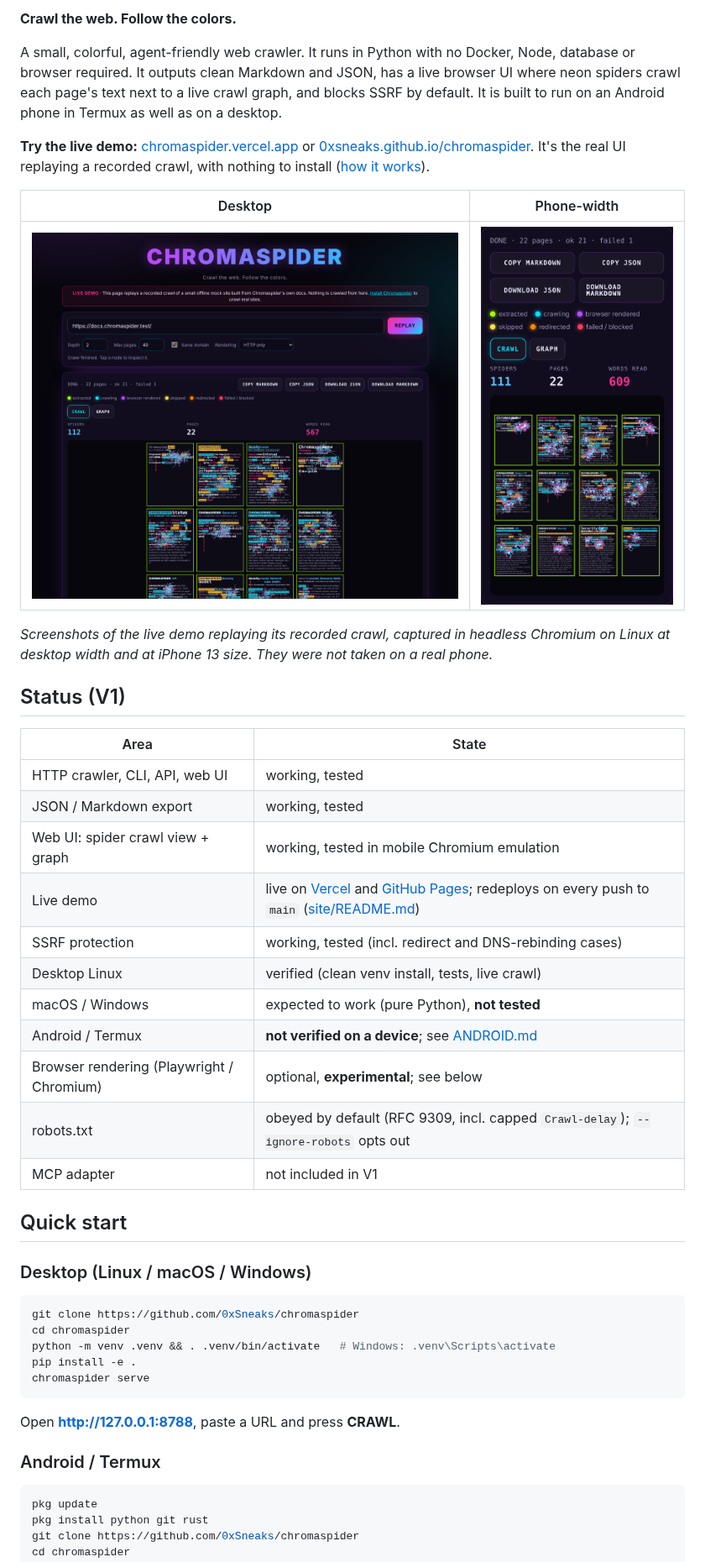
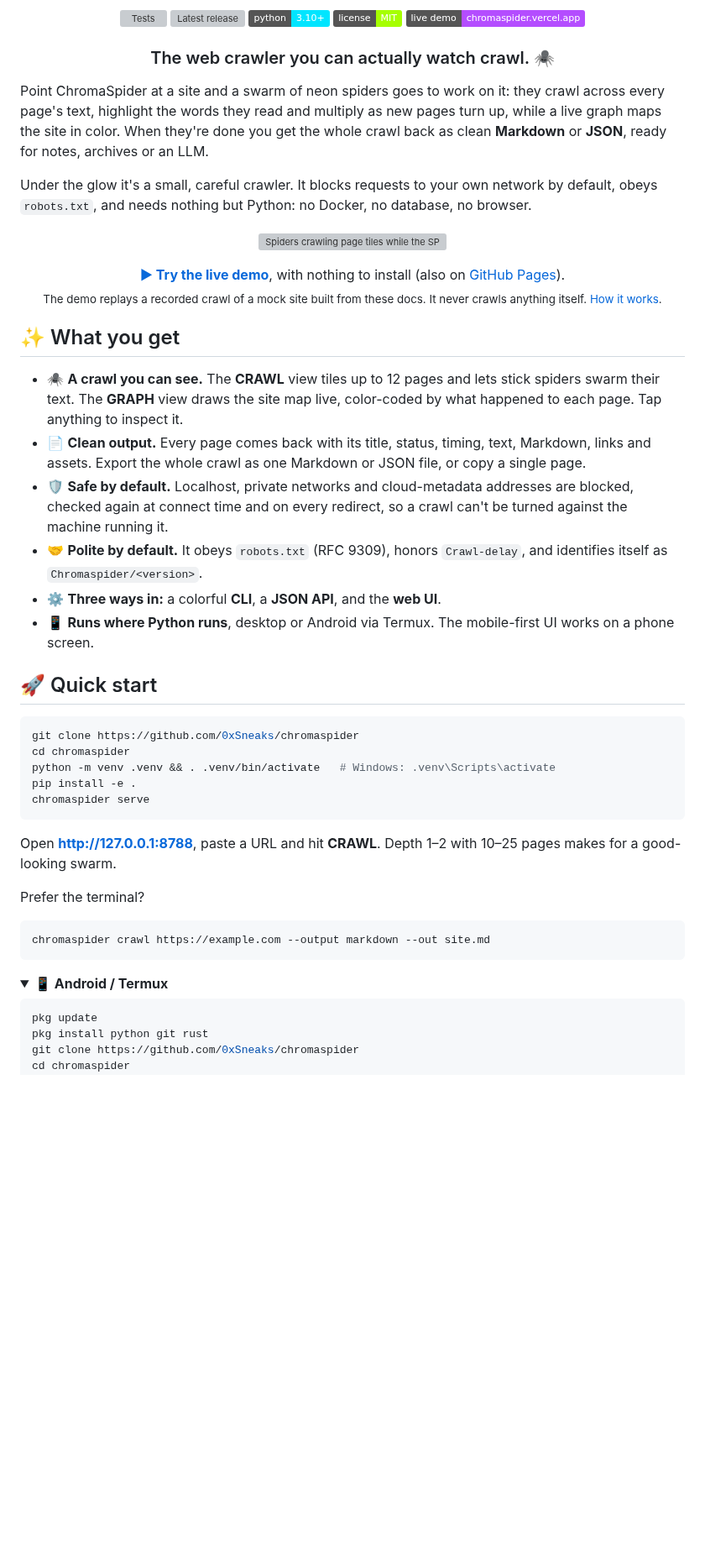
Before and after one commit to 0xSneaks/chromaspider, a Markdown page: README.md, the part around one of its changes. Shown at 84% size. GitHub-like rendering; folded sections open; badges without logos; blank space fills up the shorter version; grey boxes are pictures that could not be loaded.

````diff
--- a/README.md
+++ b/README.md
@@ -2,44 +4,52 @@
 
-**Crawl the web. Follow the colors.**
+<p align="center">
+  <a href="https://github.com/0xSneaks/chromaspider/actions/workflows/tests.yml"><img src="https://github.com/0xSneaks/chromaspider/actions/workflows/tests.yml/badge.svg" alt="Tests"></a>
+  <a href="https://github.com/0xSneaks/chromaspider/releases/latest"><img src="https://img.shields.io/github/v/release/0xSneaks/chromaspider?color=ff2e97&label=release" alt="Latest release"></a>
+  <img src="https://img.shields.io/badge/python-3.10%2B-00e5ff" alt="Python 3.10+">
+  <a href="LICENSE"><img src="https://img.shields.io/badge/license-MIT-a6ff00" alt="MIT license"></a>
+  <a href="https://chromaspider.vercel.app"><img src="https://img.shields.io/badge/live%20demo-chromaspider.vercel.app-b44dff" alt="Live demo"></a>
+</p>
 
-A small, colorful, agent-friendly web crawler. It runs in Python with no
-Docker, Node, database or browser required. It outputs clean Markdown and
-JSON, has a live browser UI where neon spiders crawl each page's text next to a
-live crawl graph, and blocks SSRF by default. It is built to run on an Android
-phone in Termux as well as on a desktop.
+<h3 align="center">The web crawler you can actually watch crawl. 🕷️</h3>
 
-**Try the live demo:** [chromaspider.vercel.app](https://chromaspider.vercel.app) or
-[0xsneaks.github.io/chromaspider](https://0xsneaks.github.io/chromaspider/). It's the
-real UI replaying a recorded crawl, with nothing to install
-([how it works](site/README.md)).
+Point ChromaSpider at a site and a swarm of neon spiders goes to work on it:
+they crawl across every page's text, highlight the words they read and
+multiply as new pages turn up, while a live graph maps the site in color.
+When they're done you get the whole crawl back as clean **Markdown** or
+**JSON**, ready for notes, archives or an LLM.
 
-| Desktop | Phone-width |
-| --- | --- |
-| ![Desktop UI](docs/screenshot-desktop.png) | ![Mobile UI](docs/screenshot-mobile.png) |
+Under the glow it's a small, careful crawler. It blocks requests to your own
+network by default, obeys `robots.txt`, and needs nothing but Python: no
+Docker, no database, no browser.
 
-*Screenshots of the live demo replaying its recorded crawl, captured in
-headless Chromium on Linux at desktop width and at iPhone 13 size. They were not
-taken on a real phone.*
+<p align="center">
+  <a href="https://chromaspider.vercel.app"><img src="docs/crawl-view.gif" alt="Spiders crawling page tiles while the SPIDERS, PAGES and WORDS READ counters climb" width="360"></a>
+</p>
 
-## Status (V1)
+<p align="center">
+  <b><a href="https://chromaspider.vercel.app">▶ Try the live demo</a></b>, with nothing to install
+  (also on <a href="https://0xsneaks.github.io/chromaspider/">GitHub Pages</a>).<br>
+  <sub>The demo replays a recorded crawl of a mock site built from these docs. It never crawls anything itself. <a href="site/README.md">How it works</a>.</sub>
+</p>
 
-| Area | State |
-| --- | --- |
-| HTTP crawler, CLI, API, web UI | working, tested |
-| JSON / Markdown export | working, tested |
-| Web UI: spider crawl view + graph | working, tested in mobile Chromium emulation |
-| Live demo | live on [Vercel](https://chromaspider.vercel.app) and [GitHub Pages](https://0xsneaks.github.io/chromaspider/); redeploys on every push to `main` ([site/README.md](site/README.md)) |
-| SSRF protection | working, tested (incl. redirect and DNS-rebinding cases) |
-| Desktop Linux | verified (clean venv install, tests, live crawl) |
-| macOS / Windows | expected to work (pure Python), **not tested** |
-| Android / Termux | **not verified on a device**; see [ANDROID.md](ANDROID.md) |
-| Browser rendering (Playwright / Chromium) | optional, **experimental**; see below |
-| robots.txt | obeyed by default (RFC 9309, incl. capped `Crawl-delay`); `--ignore-robots` opts out |
-| MCP adapter | not included in V1 |
+## ✨ What you get
 
-## Quick start
+- 🕷️ **A crawl you can see.** The **CRAWL** view tiles up to 12 pages and lets
+  stick spiders swarm their text. The **GRAPH** view draws the site map live,
+  color-coded by what happened to each page. Tap anything to inspect it.
+- 📄 **Clean output.** Every page comes back with its title, status, timing,
+  text, Markdown, links and assets. Export the whole crawl as one Markdown or
+  JSON file, or copy a single page.
+- 🛡️ **Safe by default.** Localhost, private networks and cloud-metadata
+  addresses are blocked, checked again at connect time and on every redirect,
+  so a crawl can't be turned against the machine running it.
+- 🤝 **Polite by default.** It obeys `robots.txt` (RFC 9309), honors
+  `Crawl-delay`, and identifies itself as `Chromaspider/<version>`.
+- ⚙️ **Three ways in:** a colorful **CLI**, a **JSON API**, and the **web UI**.
+- 📱 **Runs where Python runs**, desktop or Android via Termux. The mobile-first
+  UI works on a phone screen.
 
-### Desktop (Linux / macOS / Windows)
+## 🚀 Quick start
 
 ```sh
 git clone https://github.com/0xSneaks/chromaspider
@@ -49,9 +59,17 @@ pip install -e .
 chromaspider serve
 ```
 
-Open **http://127.0.0.1:8788**, paste a URL and press **CRAWL**.
+Open **http://127.0.0.1:8788**, paste a URL and hit **CRAWL**. Depth 1–2
+with 10–25 pages makes for a good-looking swarm.
 
-### Android / Termux
+Prefer the terminal?
+
+```sh
+chromaspider crawl https://example.com --output markdown --out site.md
+```
+
+<details>
+<summary><b>📱 Android / Termux</b></summary>
 
 ```sh
 pkg update
````
Also changed, not shown: other parts of README.md (+124 -108 lines), site/README.md (+1 -1 lines), docs/banner.png (added), docs/screenshot-crawl-view.png (deleted), 1 other file.
